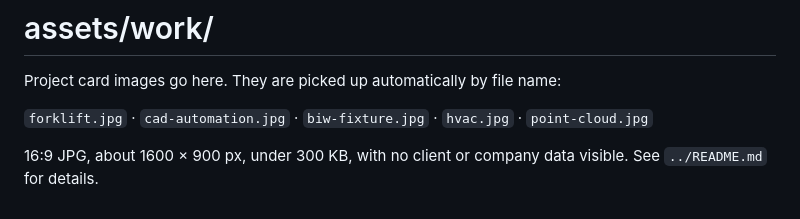
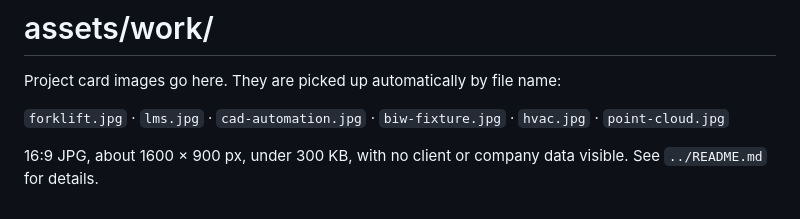
Before and after one commit to Lakshminath97/portfolio-site, a Markdown page: assets/work/README.md, the part around the change. GitHub-like rendering.

```diff
--- a/assets/work/README.md
+++ b/assets/work/README.md
@@ -2,6 +2,6 @@
 
 Project card images go here. They are picked up automatically by file name:
 
-`forklift.jpg` · `cad-automation.jpg` · `biw-fixture.jpg` · `hvac.jpg` · `point-cloud.jpg`
+`forklift.jpg` · `lms.jpg` · `cad-automation.jpg` · `biw-fixture.jpg` · `hvac.jpg` · `point-cloud.jpg`
 
 16:9 JPG, about 1600 × 900 px, under 300 KB, with no client or company data visible. See `../README.md` for details.
```
Also changed, not shown: README.md (+46 -34 lines), assets/README.md (+1 -0 lines), assets/screenshot.jpg (added), 4 other files.
